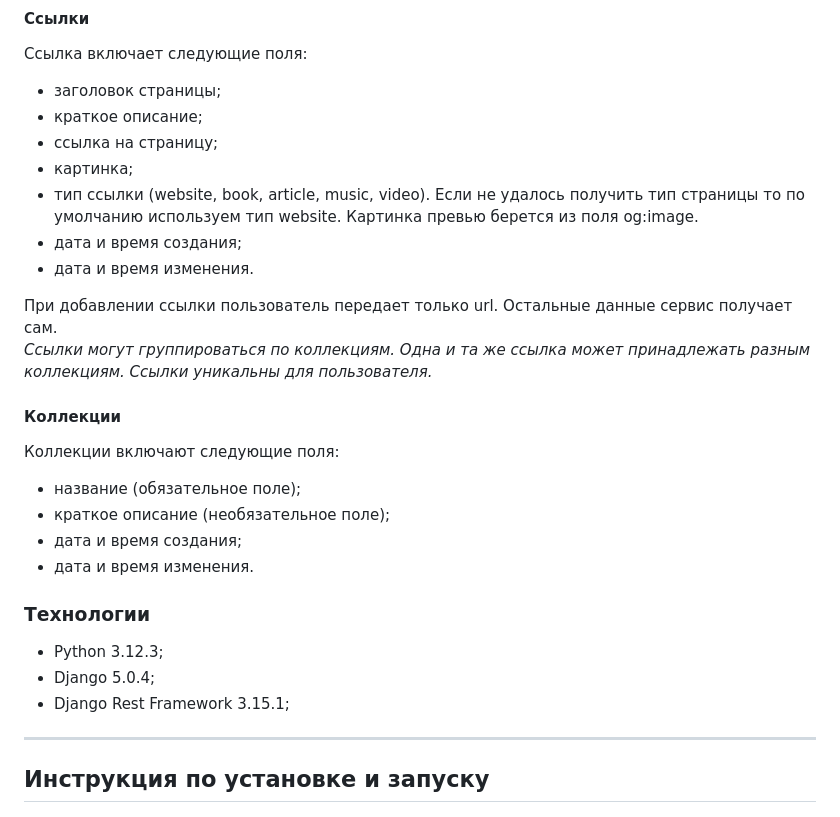
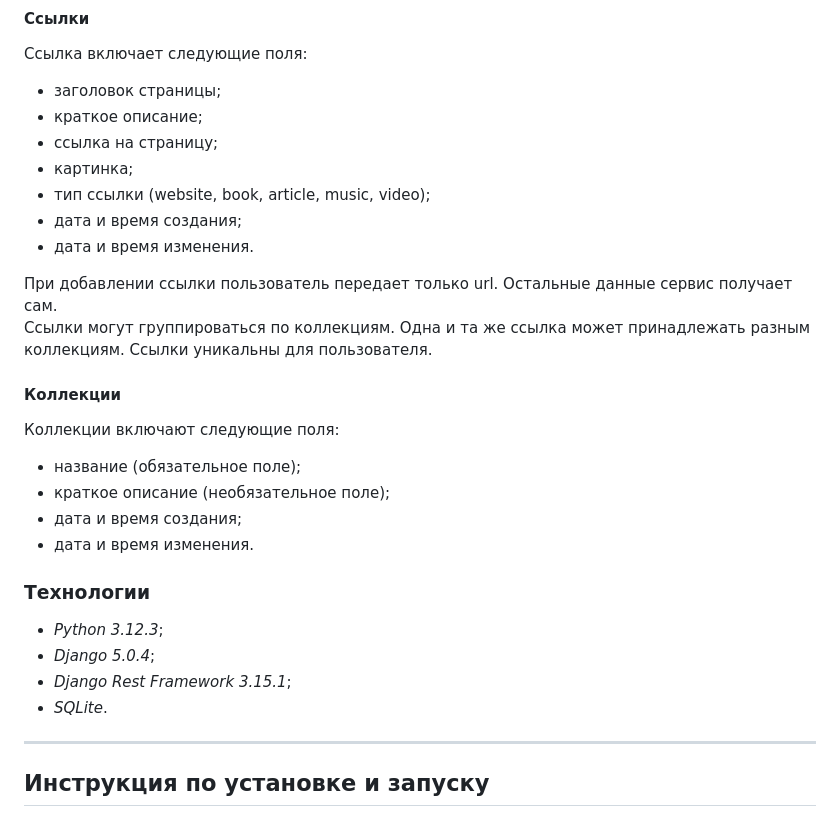
Before and after one commit to AlexeyDemidow/X_one_test, a Markdown page: README.md, the part around the change. GitHub-like rendering.

```diff
--- a/README.md
+++ b/README.md
@@ -22,12 +22,13 @@ API для хранения ссылок пользователя.
 - краткое описание;
 - ссылка на страницу;
 - картинка;
-- тип ссылки (website, book, article, music, video). Если не удалось получить тип страницы то по умолчанию используем тип website. Картинка превью берется из поля og:image.
+- тип ссылки (website, book, article, music, video);
 - дата и время создания;
 - дата и время изменения.
 
 При добавлении ссылки пользователь передает только url. Остальные данные сервис получает сам.
-*Ссылки могут группироваться по коллекциям. Одна и та же ссылка может принадлежать разным коллекциям. Ссылки уникальны для пользователя.*
+Ссылки могут группироваться по коллекциям. Одна и та же ссылка может принадлежать разным коллекциям. Ссылки уникальны для пользователя.
+
 #### Коллекции
 Коллекции включают следующие поля:
 - название (обязательное поле);
@@ -36,9 +37,10 @@ API для хранения ссылок пользователя.
 - дата и время изменения.
 
 ### **Технологии**
-- Python 3.12.3;
-- Django 5.0.4;
-- Django Rest Framework 3.15.1;
+- _Python 3.12.3_;
+- _Django 5.0.4_;
+- _Django Rest Framework 3.15.1_;
+- _SQLite_.
 
 ---
 ## **Инструкция по установке и запуску**
```
